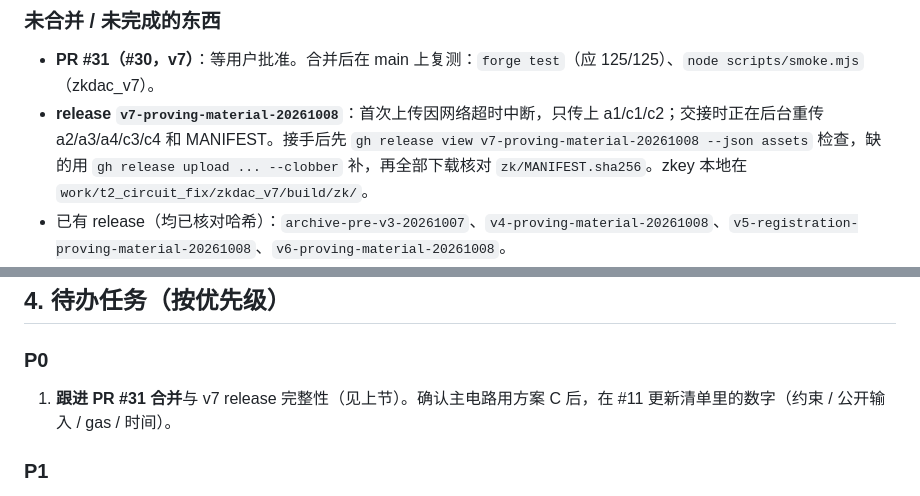
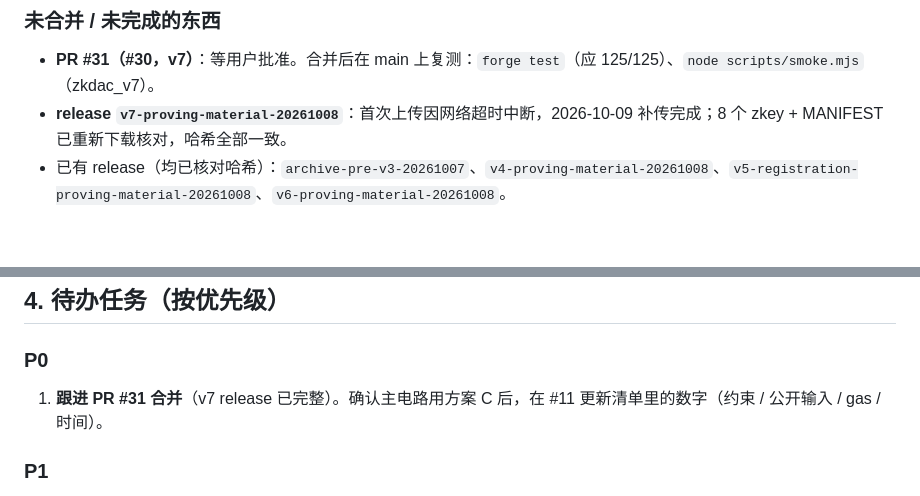
Before and after one commit to Winston-9527/zk-hada-exp, a Markdown page: work/HANDOFF.md, 2 parts joined by grey strips. Drawn GitHub-style; blank space fills up the shorter version.

Commit message:
HANDOFF: v7 release upload completed and verified

```diff
--- a/work/HANDOFF.md
+++ b/work/HANDOFF.md
@@ -40,7 +40,7 @@
 
 ### 未合并 / 未完成的东西
 - **PR #31（#30，v7）**：等用户批准。合并后在 main 上复测：`forge test`（应 125/125）、`node scripts/smoke.mjs`（zkdac_v7）。
-- **release `v7-proving-material-20261008`**：首次上传因网络超时中断，只传上 a1/c1/c2；交接时正在后台重传 a2/a3/a4/c3/c4 和 MANIFEST。接手后先 `gh release view v7-proving-material-20261008 --json assets` 检查，缺的用 `gh release upload ... --clobber` 补，再全部下载核对 `zk/MANIFEST.sha256`。zkey 本地在 `work/t2_circuit_fix/zkdac_v7/build/zk/`。
+- **release `v7-proving-material-20261008`**：首次上传因网络超时中断，2026-10-09 补传完成；8 个 zkey + MANIFEST 已重新下载核对，哈希全部一致。
 - 已有 release（均已核对哈希）：`archive-pre-v3-20261007`、`v4-proving-material-20261008`、`v5-registration-proving-material-20261008`、`v6-proving-material-20261008`。
 - ptau：`work/ptau/hermez/powersOfTau28_hez_final_18.ptau`（不在 git 里；来源 circom.info，blake2b 与 snarkjs README 一致，已完整 verify；见该目录 README）。若本地丢失，从同一链接下载并核对 `EXPECTED_BLAKE2B.txt`。
 
@@ -55,7 +55,7 @@
 
 ## 4. 待办任务（按优先级）
 ### P0
-1. **跟进 PR #31 合并**与 v7 release 完整性（见上节）。确认主电路用方案 C 后，在 #11 更新清单里的数字（约束 / 公开输入 / gas / 时间）。
+1. **跟进 PR #31 合并**（v7 release 已完整）。确认主电路用方案 C 后，在 #11 更新清单里的数字（约束 / 公开输入 / gas / 时间）。
 
 ### P1
 2. **E6 门限问责打开**（#30、#6）。目前审计端用单一私钥 `tsk`。要做：
```
